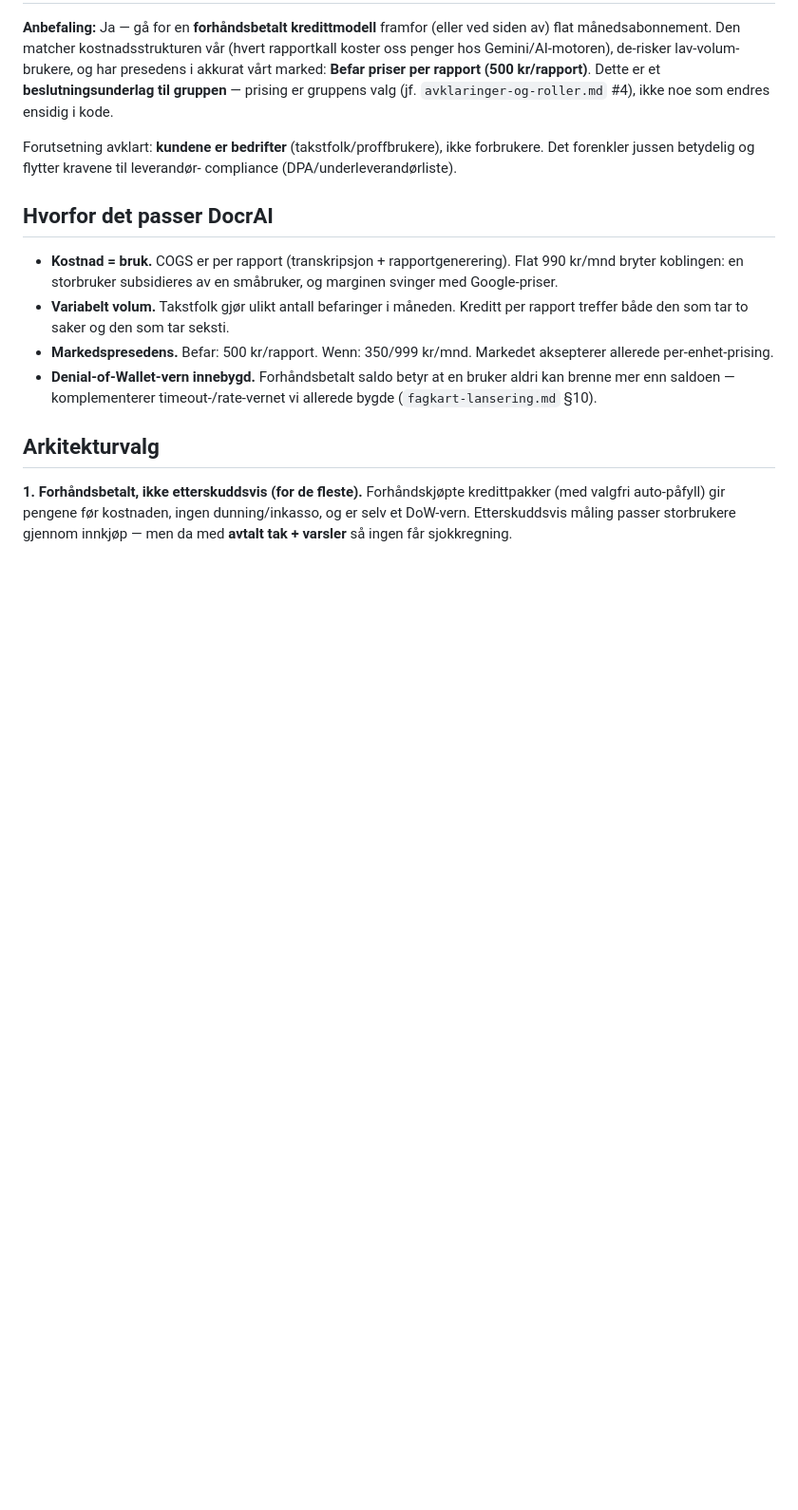
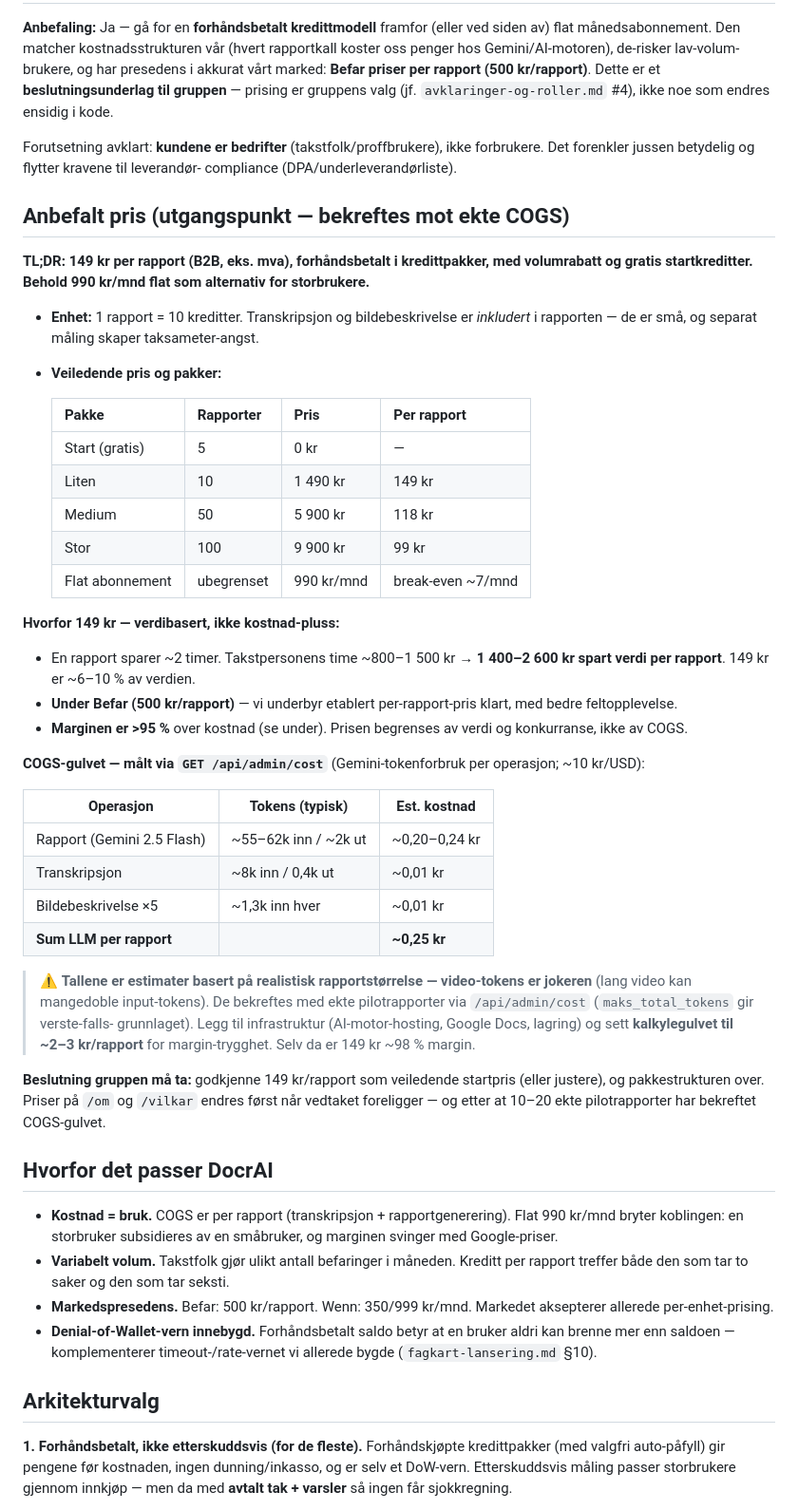
Before and after one commit to WilliamTG/janitorAI, a Markdown page: docs/prising-bruksbasert.md, the part around the change. Shown at 95% size. Rendered like a GitHub page; blank space fills up the shorter version.

Commit message:
Prising: legg til konkret prisanbefaling (149 kr/rapport) med COGS-gulv
Fyller ut prising-doc'en med et faktisk tall gruppen kan ta stilling til:
149 kr/rapport (B2B), forhåndsbetalte kredittpakker med volumrabatt (149→99 kr)
og gratis startkreditter, samt 990 kr/mnd flat som storbruker-alternativ.
Verdibasert (sparer ~2t = 1400-2600 kr verdi, under Befars 500 kr), med målt
COGS-gulv (~0,25 kr LLM/rapport via /api/admin/cost) — video-tokens flagget som
joker som må bekreftes med ekte pilotrapporter før prisen låses.

Co-Authored-By: Claude Fable 5 <noreply@anthropic.com>
Claude-Session: https://claude.ai/code/session_01CUGacpuLaig75wm7zxvpaD

```diff
--- a/docs/prising-bruksbasert.md
+++ b/docs/prising-bruksbasert.md
@@ -11,6 +11,54 @@ endres ensidig i kode.
 Forutsetning avklart: **kundene er bedrifter** (takstfolk/proffbrukere), ikke
 forbrukere. Det forenkler jussen betydelig og flytter kravene til leverandør-
 compliance (DPA/underleverandørliste).
+
+## Anbefalt pris (utgangspunkt — bekreftes mot ekte COGS)
+
+**TL;DR: 149 kr per rapport (B2B, eks. mva), forhåndsbetalt i kredittpakker,
+med volumrabatt og gratis startkreditter. Behold 990 kr/mnd flat som alternativ
+for storbrukere.**
+
+- **Enhet:** 1 rapport = 10 kreditter. Transkripsjon og bildebeskrivelse er
+  *inkludert* i rapporten — de er små, og separat måling skaper taksameter-angst.
+- **Veiledende pris og pakker:**
+
+  | Pakke | Rapporter | Pris | Per rapport |
+  |---|---|---|---|
+  | Start (gratis) | 5 | 0 kr | — |
+  | Liten | 10 | 1 490 kr | 149 kr |
+  | Medium | 50 | 5 900 kr | 118 kr |
+  | Stor | 100 | 9 900 kr | 99 kr |
+  | Flat abonnement | ubegrenset | 990 kr/mnd | break-even ~7/mnd |
+
+**Hvorfor 149 kr — verdibasert, ikke kostnad-pluss:**
+- En rapport sparer ~2 timer. Takstpersonens time ~800–1 500 kr →
+  **1 400–2 600 kr spart verdi per rapport**. 149 kr er ~6–10 % av verdien.
+- **Under Befar (500 kr/rapport)** — vi underbyr etablert per-rapport-pris klart,
+  med bedre feltopplevelse.
+- **Marginen er >95 %** over kostnad (se under). Prisen begrenses av verdi og
+  konkurranse, ikke av COGS.
+
+**COGS-gulvet — målt via `GET /api/admin/cost`** (Gemini-tokenforbruk per
+operasjon; ~10 kr/USD):
+
+  | Operasjon | Tokens (typisk) | Est. kostnad |
+  |---|---|---|
+  | Rapport (Gemini 2.5 Flash) | ~55–62k inn / ~2k ut | ~0,20–0,24 kr |
+  | Transkripsjon | ~8k inn / 0,4k ut | ~0,01 kr |
+  | Bildebeskrivelse ×5 | ~1,3k inn hver | ~0,01 kr |
+  | **Sum LLM per rapport** | | **~0,25 kr** |
+
+> ⚠️ **Tallene er estimater basert på realistisk rapportstørrelse — video-tokens
+> er jokeren** (lang video kan mangedoble input-tokens). De bekreftes med ekte
+> pilotrapporter via `/api/admin/cost` (`maks_total_tokens` gir verste-falls-
+> grunnlaget). Legg til infrastruktur (AI-motor-hosting, Google Docs, lagring) og
+> sett **kalkylegulvet til ~2–3 kr/rapport** for margin-trygghet. Selv da er 149 kr
+> ~98 % margin.
+
+**Beslutning gruppen må ta:** godkjenne 149 kr/rapport som veiledende startpris
+(eller justere), og pakkestrukturen over. Priser på `/om` og `/vilkar` endres
+først når vedtaket foreligger — og etter at 10–20 ekte pilotrapporter har
+bekreftet COGS-gulvet.
 
 ## Hvorfor det passer DocrAI
 
```
